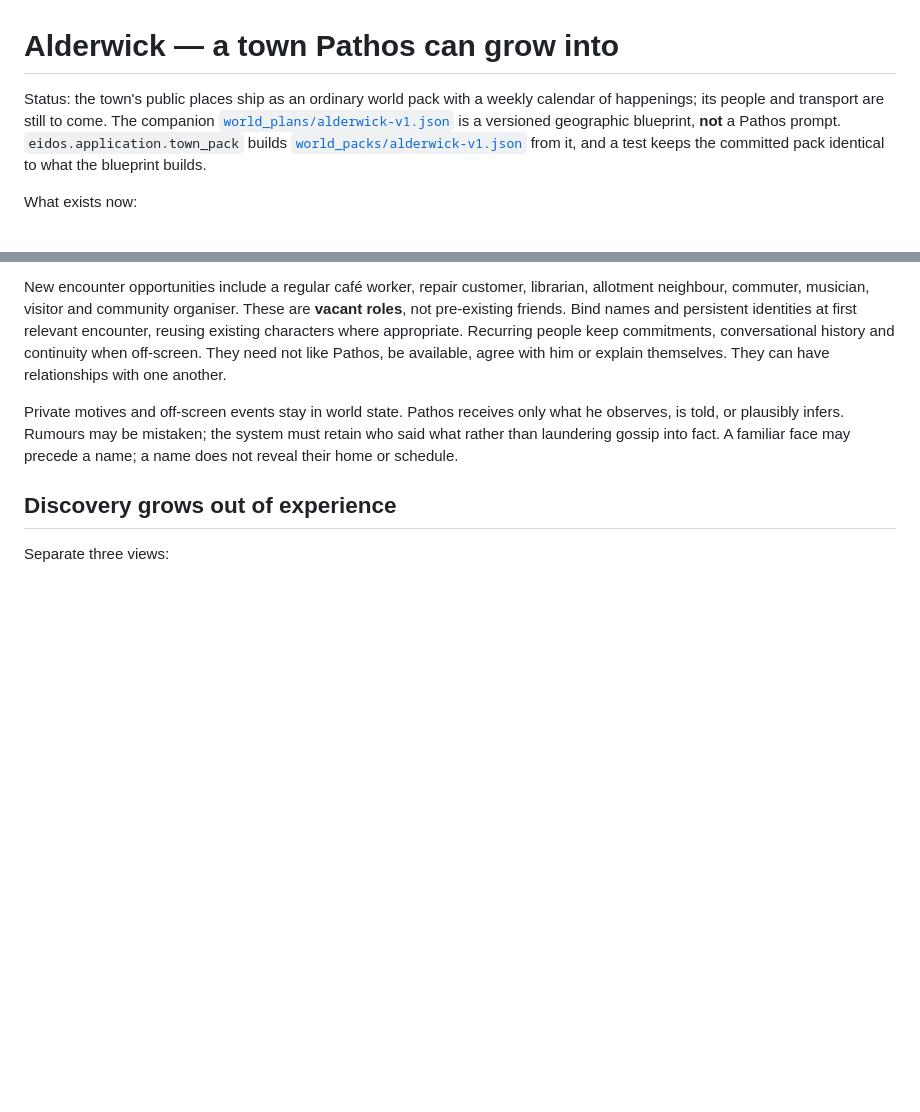
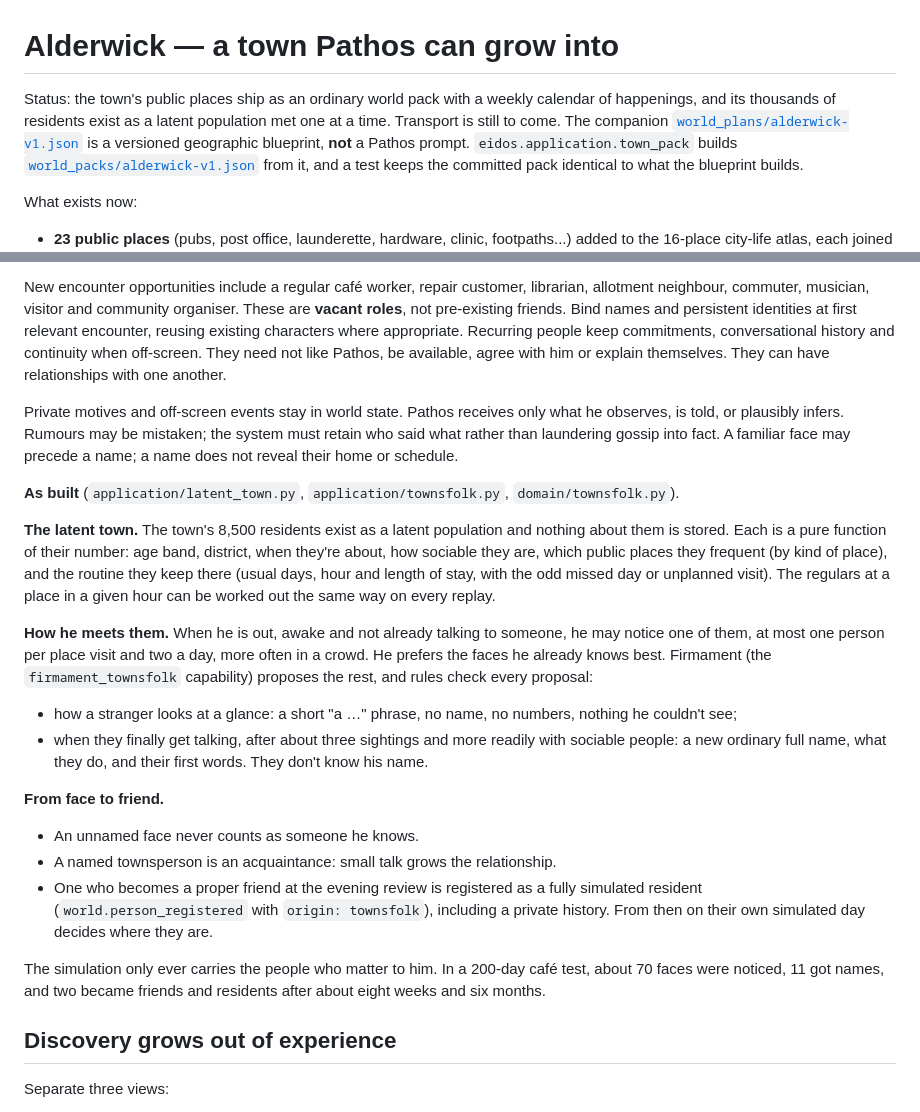
Before and after one commit to opisaac9001/eidos, a Markdown page: docs/ALDERWICK.md, 2 parts joined by grey strips. Drawn GitHub-style; blank space fills up the shorter version.

Commit message:
Document the latent town and how he meets its people

```diff
--- a/docs/ALDERWICK.md
+++ b/docs/ALDERWICK.md
@@ -1,7 +1,8 @@
 # Alderwick — a town Pathos can grow into
 
 Status: the town's public places ship as an ordinary world pack with a weekly calendar
-of happenings; its people and transport are still to come. The companion
+of happenings, and its thousands of residents exist as a latent population met one at a
+time. Transport is still to come. The companion
 [`world_plans/alderwick-v1.json`](../world_plans/alderwick-v1.json) is a versioned
 geographic blueprint, **not** a Pathos prompt. `eidos.application.town_pack` builds
 [`world_packs/alderwick-v1.json`](../world_packs/alderwick-v1.json) from it, and a test
@@ -132,6 +133,39 @@ what he observes, is told, or plausibly infers. Rumours may be mistaken; the sys
 must retain who said what rather than laundering gossip into fact. A familiar
 face may precede a name; a name does not reveal their home or schedule.
 
+**As built** (`application/latent_town.py`, `application/townsfolk.py`,
+`domain/townsfolk.py`).
+
+**The latent town.** The town's 8,500 residents exist as a latent population and nothing
+about them is stored. Each is a pure function of their number: age band, district, when
+they're about, how sociable they are, which public places they frequent (by kind of
+place), and the routine they keep there (usual days, hour and length of stay, with the odd
+missed day or unplanned visit). The regulars at a place in a given hour can be worked out
+the same way on every replay.
+
+**How he meets them.** When he is out, awake and not already talking to someone, he may
+notice one of them, at most one person per place visit and two a day, more often in a
+crowd. He prefers the faces he already knows best. Firmament (the `firmament_townsfolk`
+capability) proposes the rest, and rules check every proposal:
+
+- how a stranger looks at a glance: a short "a …" phrase, no name, no numbers, nothing he
+  couldn't see;
+- when they finally get talking, after about three sightings and more readily with
+  sociable people: a new ordinary full name, what they do, and their first words. They
+  don't know his name.
+
+**From face to friend.**
+
+- An unnamed face never counts as someone he knows.
+- A named townsperson is an acquaintance: small talk grows the relationship.
+- One who becomes a proper friend at the evening review is registered as a fully
+  simulated resident (`world.person_registered` with `origin: townsfolk`), including a
+  private history. From then on their own simulated day decides where they are.
+
+The simulation only ever carries the people who matter to him. In a 200-day café test,
+about 70 faces were noticed, 11 got names, and two became friends and residents after
+about eight weeks and six months.
+
 ## Discovery grows out of experience
 
 Separate three views:
```
Also changed, not shown: docs/UPGRADE_EVOLVE_TRUE_SELF.md (+1 -0 lines).
